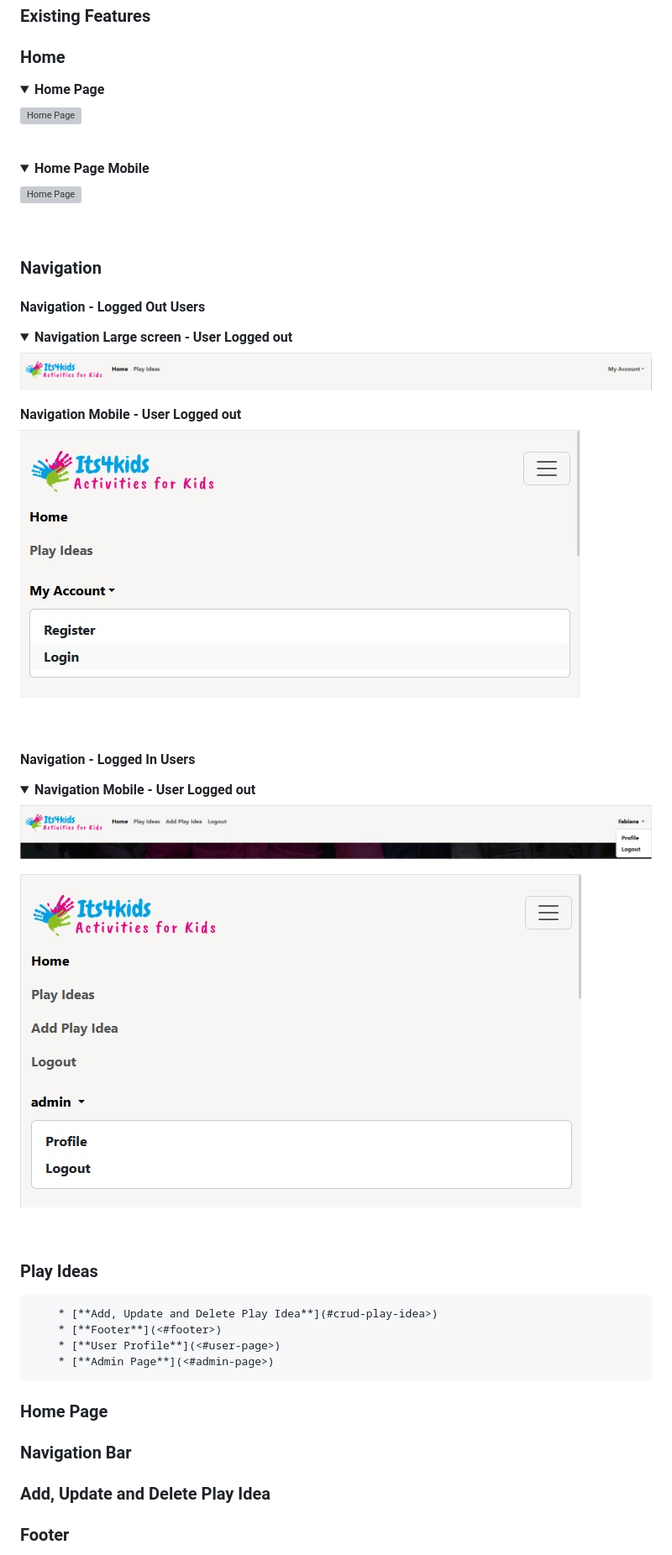
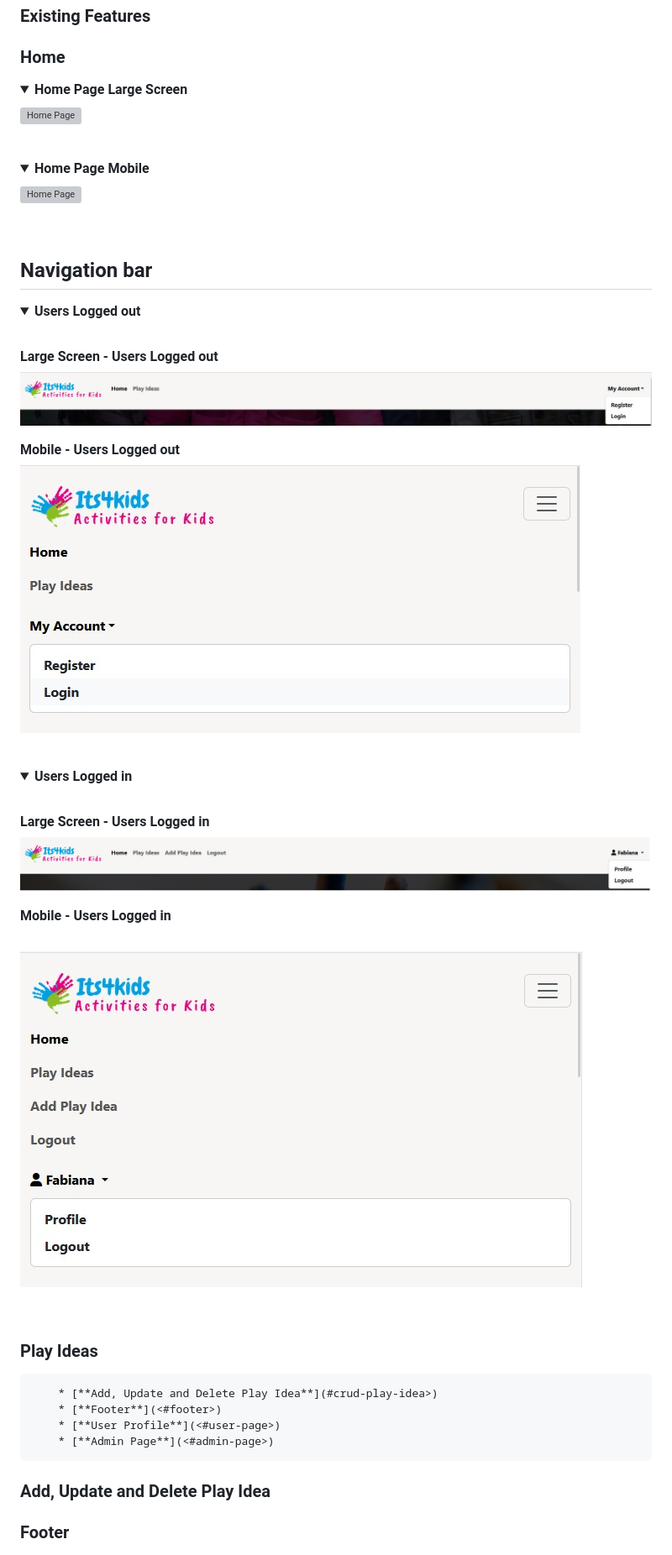
Before and after one commit to fmstacco/its4kids, a Markdown page: README.md, the part around the change printed below. Shown: that part at 84% size. GitHub-like rendering; pictures changed too: static/images/readme/navbar_logged_in.jpg, static/images/readme/navbar_logged_out.jpg, static/images/readme/navbar_mobile_logged_in.jpg; folded sections open; grey boxes are pictures that could not be loaded.

Commit message:
Updated images navigation bar topic to README

```diff
--- a/README.md
+++ b/README.md
@@ -192,7 +192,7 @@ Colour Palette image
 
 ### Home
 
-<details><summary><b>Home Page</b></summary>
+<details><summary><b>Home Page Large Screen</b></summary>
 
 ![Home Page](./static/images/readme/home-page.jpg)
 </details><br/>
@@ -203,14 +203,15 @@ Colour Palette image
 </details><br/>
 
 
-### Navigation
+## Navigation bar
 
-#### **Navigation - Logged Out Users**
 
-<details><summary><b>Navigation Large screen - User Logged out</b></summary>
+<details><summary><b>Users Logged out</b></summary><br>
 
-![Navigation Large - User Logged out](./static/images/readme/navbar_logged_out.jpg)
+<summary><b>Large Screen - Users Logged out</b></summary>
+
+![Large screen- User Logged out](./static/images/readme/navbar_logged_out.jpg)
 <br/>
 
-<summary><b>Navigation Mobile - User Logged out</b></summary>
+<summary><b>Mobile - Users Logged out</b></summary>
 
@@ -218,13 +219,16 @@ Colour Palette image
 </details><br/>
 
-#### **Navigation - Logged In Users**
 
-<details><summary><b>Navigation Mobile - User Logged out</b></summary>
+<details><summary><b>Users Logged in</b></summary><br>
 
-![Navigation Large - Logged in users](./static/images/readme/navbar_logged_in.jpg)
+<summary><b>Large Screen - Users Logged in</b></summary>
+
+![Large screen - Logged in users](./static/images/readme/navbar_logged_in.jpg)
 
 
-![Navigation Mobile - Logged in users](./static/images/readme/navbar_mobile_logged_in.jpg)
+<summary><b>Mobile - Users Logged in</b></summary><br>
+
+![Mobile - Logged in users](./static/images/readme/navbar_mobile_logged_in.jpg)
 </details><br/>
 
 
@@ -239,9 +243,6 @@ Colour Palette image
         * [**Admin Page**](<#admin-page>)
 
 
-### Home Page
-
-### Navigation Bar
 
 ### Add, Update and Delete Play Idea
 
```
Also changed, not shown: other parts of README.md (+1 -1 lines).
